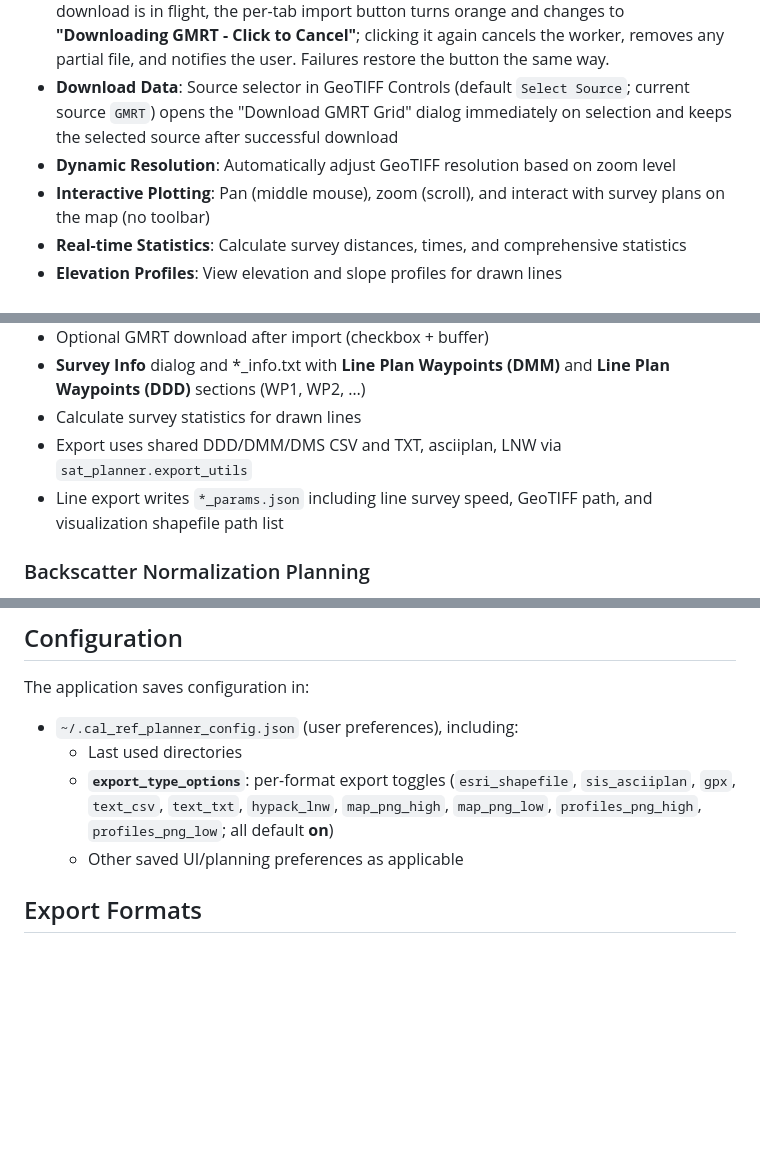
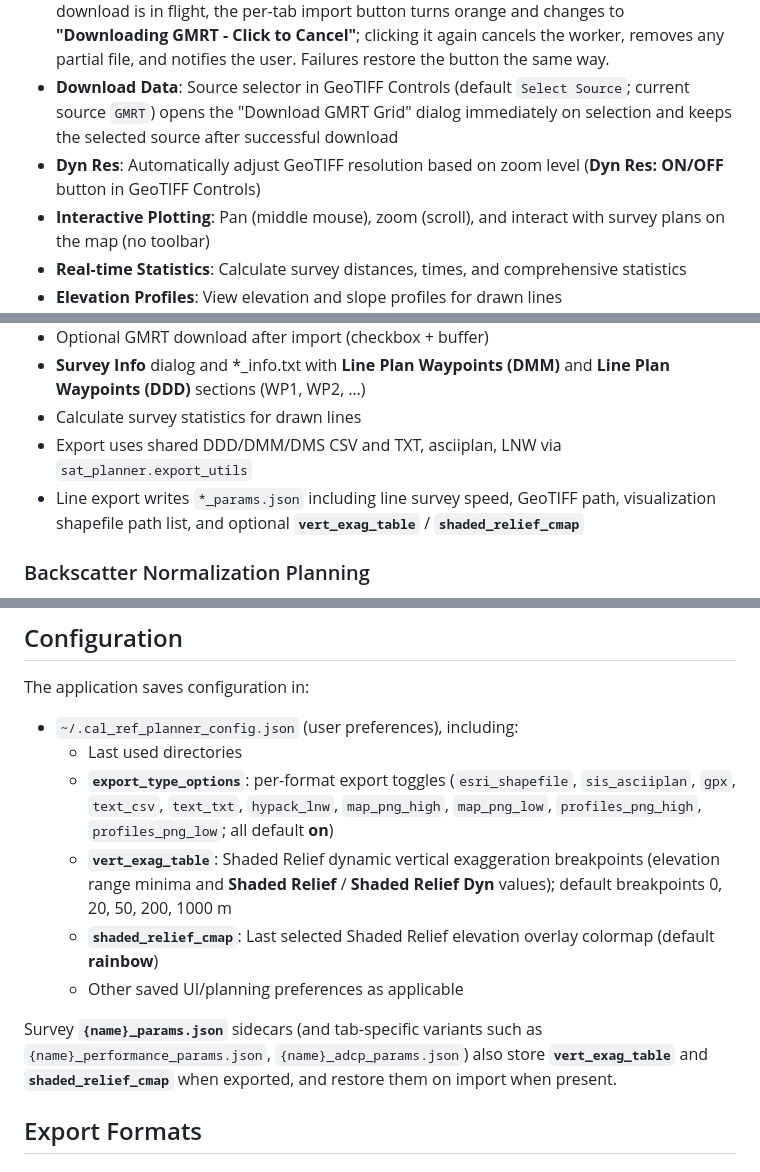
Before and after one commit to seamapper/SAT_Planner, a Markdown page: README.md, 3 parts joined by grey strips. Rendered like a GitHub page; blank space fills up the shorter version.

```diff
--- a/README.md
+++ b/README.md
@@ -21,7 +21,7 @@ The SAT/QAT Planner is a desktop application designed for planning and visualizi
 - **GeoTIFF Support**: Load and visualize elevation data from GeoTIFF files
 - **GMRT Download**: Optional download of GMRT bathymetry GeoTIFF when importing surveys (Calibration, Accuracy, Performance, Line tabs; configurable buffer). While a download is in flight, the per-tab import button turns orange and changes to **"Downloading GMRT - Click to Cancel"**; clicking it again cancels the worker, removes any partial file, and notifies the user. Failures restore the button the same way.
 - **Download Data**: Source selector in GeoTIFF Controls (default `Select Source`; current source `GMRT`) opens the "Download GMRT Grid" dialog immediately on selection and keeps the selected source after successful download
-- **Dynamic Resolution**: Automatically adjust GeoTIFF resolution based on zoom level
+- **Dyn Res**: Automatically adjust GeoTIFF resolution based on zoom level (**Dyn Res: ON/OFF** button in GeoTIFF Controls)
 - **Interactive Plotting**: Pan (middle mouse), zoom (scroll), and interact with survey plans on the map (no toolbar)
 - **Real-time Statistics**: Calculate survey distances, times, and comprehensive statistics
 - **Elevation Profiles**: View elevation and slope profiles for drawn lines
@@ -85,7 +85,7 @@ The SAT/QAT Planner is a desktop application designed for planning and visualizi
 - **Survey Info** dialog and *_info.txt with **Line Plan Waypoints (DMM)** and **Line Plan Waypoints (DDD)** sections (WP1, WP2, …)
 - Calculate survey statistics for drawn lines
 - Export uses shared DDD/DMM/DMS CSV and TXT, asciiplan, LNW via `sat_planner.export_utils`
-- Line export writes `*_params.json` including line survey speed, GeoTIFF path, and visualization shapefile path list
+- Line export writes `*_params.json` including line survey speed, GeoTIFF path, visualization shapefile path list, and optional **`vert_exag_table`** / **`shaded_relief_cmap`**
 
 ### Backscatter Normalization Planning
 - Dedicated **Backscatter** tab with criteria controls and a line/area planning workflow
@@ -321,7 +327,11 @@ The application saves configuration in:
 - `~/.cal_ref_planner_config.json` (user preferences), including:
   - Last used directories
   - **`export_type_options`**: per-format export toggles (`esri_shapefile`, `sis_asciiplan`, `gpx`, `text_csv`, `text_txt`, `hypack_lnw`, `map_png_high`, `map_png_low`, `profiles_png_high`, `profiles_png_low`; all default **on**)
+  - **`vert_exag_table`**: Shaded Relief dynamic vertical exaggeration breakpoints (elevation range minima and **Shaded Relief** / **Shaded Relief Dyn** values); default breakpoints 0, 20, 50, 200, 1000 m
+  - **`shaded_relief_cmap`**: Last selected Shaded Relief elevation overlay colormap (default **rainbow**)
   - Other saved UI/planning preferences as applicable
+
+Survey **`{name}_params.json`** sidecars (and tab-specific variants such as `{name}_performance_params.json`, `{name}_adcp_params.json`) also store **`vert_exag_table`** and **`shaded_relief_cmap`** when exported, and restore them on import when present.
 
 ## Export Formats
 
```
Also changed, not shown: other parts of README.md (+24 -17 lines), media/SAT_Planner.jpg.
